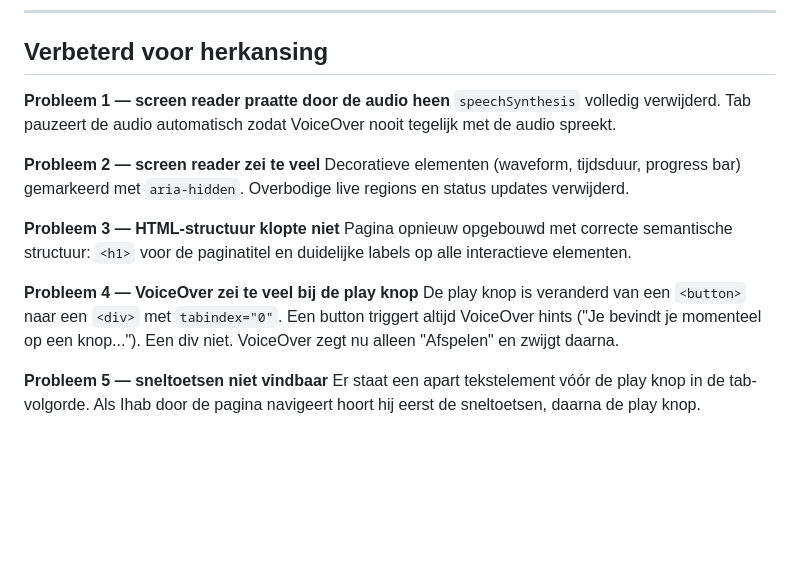
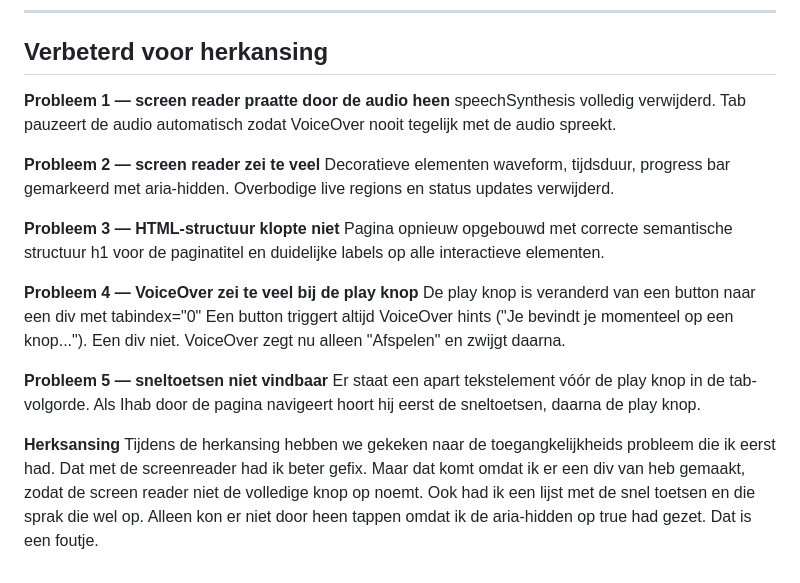
Before and after one commit to Louisemonte03/hcd, a Markdown page: README.md, the part around the change. Drawn GitHub-style; blank space fills up the shorter version.

Commit message:
read me eind herkansing

```diff
--- a/README.md
+++ b/README.md
@@ -224,16 +224,19 @@ Er zijn nog een paar fouten is dat de screan reader over de text gaat van de geb
 ## Verbeterd voor herkansing
 
 **Probleem 1 — screen reader praatte door de audio heen**
-`speechSynthesis` volledig verwijderd. Tab pauzeert de audio automatisch zodat VoiceOver nooit tegelijk met de audio spreekt.
+speechSynthesis volledig verwijderd. Tab pauzeert de audio automatisch zodat VoiceOver nooit tegelijk met de audio spreekt.
 
 **Probleem 2 — screen reader zei te veel**
-Decoratieve elementen (waveform, tijdsduur, progress bar) gemarkeerd met `aria-hidden`. Overbodige live regions en status updates verwijderd.
+Decoratieve elementen waveform, tijdsduur, progress bar gemarkeerd met aria-hidden. Overbodige live regions en status updates verwijderd.
 
 **Probleem 3 — HTML-structuur klopte niet**
-Pagina opnieuw opgebouwd met correcte semantische structuur: `<h1>` voor de paginatitel en duidelijke labels op alle interactieve elementen.
+Pagina opnieuw opgebouwd met correcte semantische structuur h1 voor de paginatitel en duidelijke labels op alle interactieve elementen.
 
 **Probleem 4 — VoiceOver zei te veel bij de play knop**
-De play knop is veranderd van een `<button>` naar een `<div>` met `tabindex="0"`. Een button triggert altijd VoiceOver hints ("Je bevindt je momenteel op een knop..."). Een div niet. VoiceOver zegt nu alleen "Afspelen" en zwijgt daarna.
+De play knop is veranderd van een button naar een div met tabindex="0" Een button triggert altijd VoiceOver hints ("Je bevindt je momenteel op een knop..."). Een div niet. VoiceOver zegt nu alleen "Afspelen" en zwijgt daarna.
 
 **Probleem 5 — sneltoetsen niet vindbaar**
 Er staat een apart tekstelement vóór de play knop in de tab-volgorde. Als Ihab door de pagina navigeert hoort hij eerst de sneltoetsen, daarna de play knop.
+
+**Herksansing**
+Tijdens de herkansing hebben we gekeken naar de toegangkelijkheids probleem die ik eerst had. Dat met de screenreader had ik beter gefix. Maar dat komt omdat ik er een div van heb gemaakt, zodat de screen reader niet de volledige knop op noemt. Ook had ik een lijst met de snel toetsen en die sprak die wel op. Alleen kon er niet door heen tappen omdat ik de aria-hidden op true had gezet. Dat is een foutje.
```
